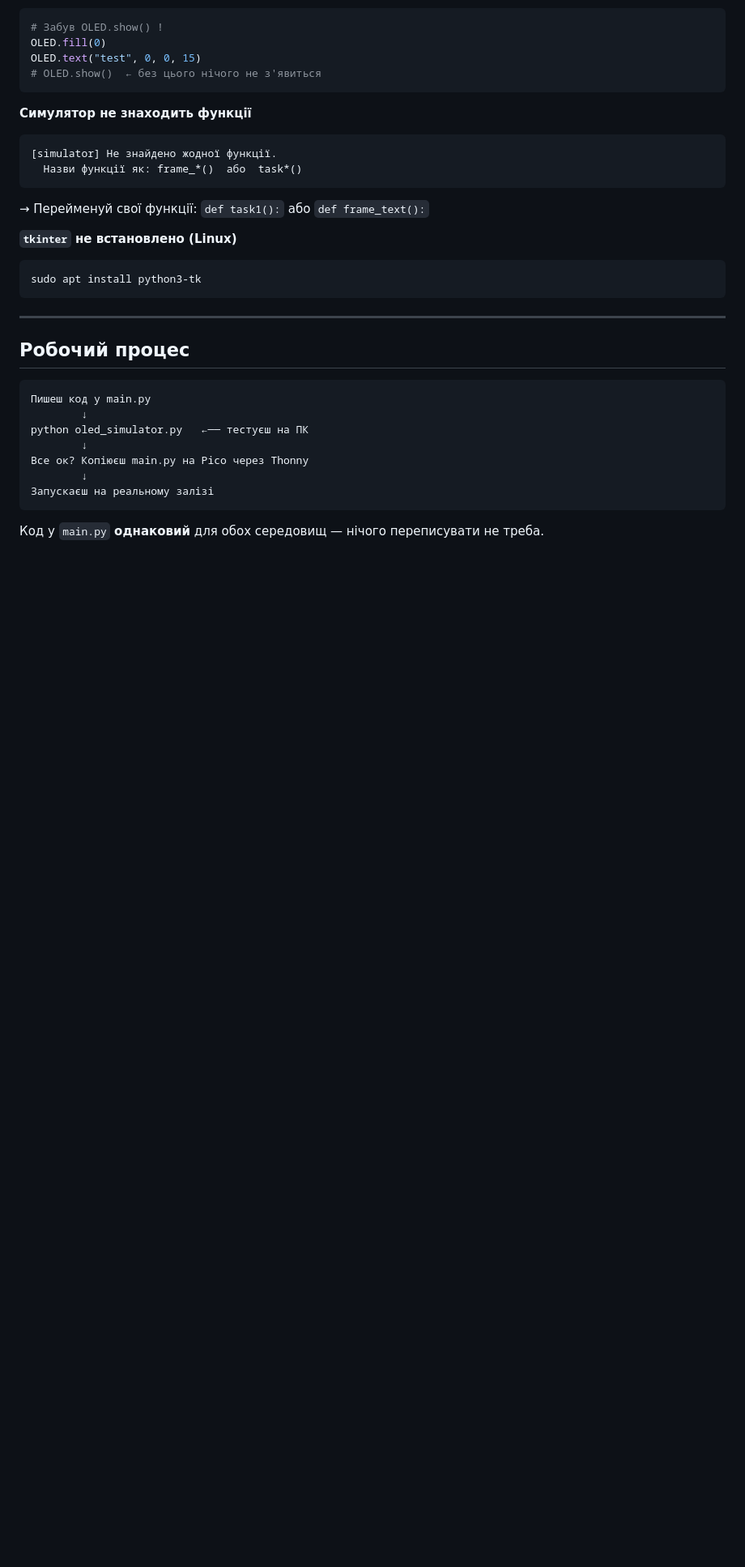
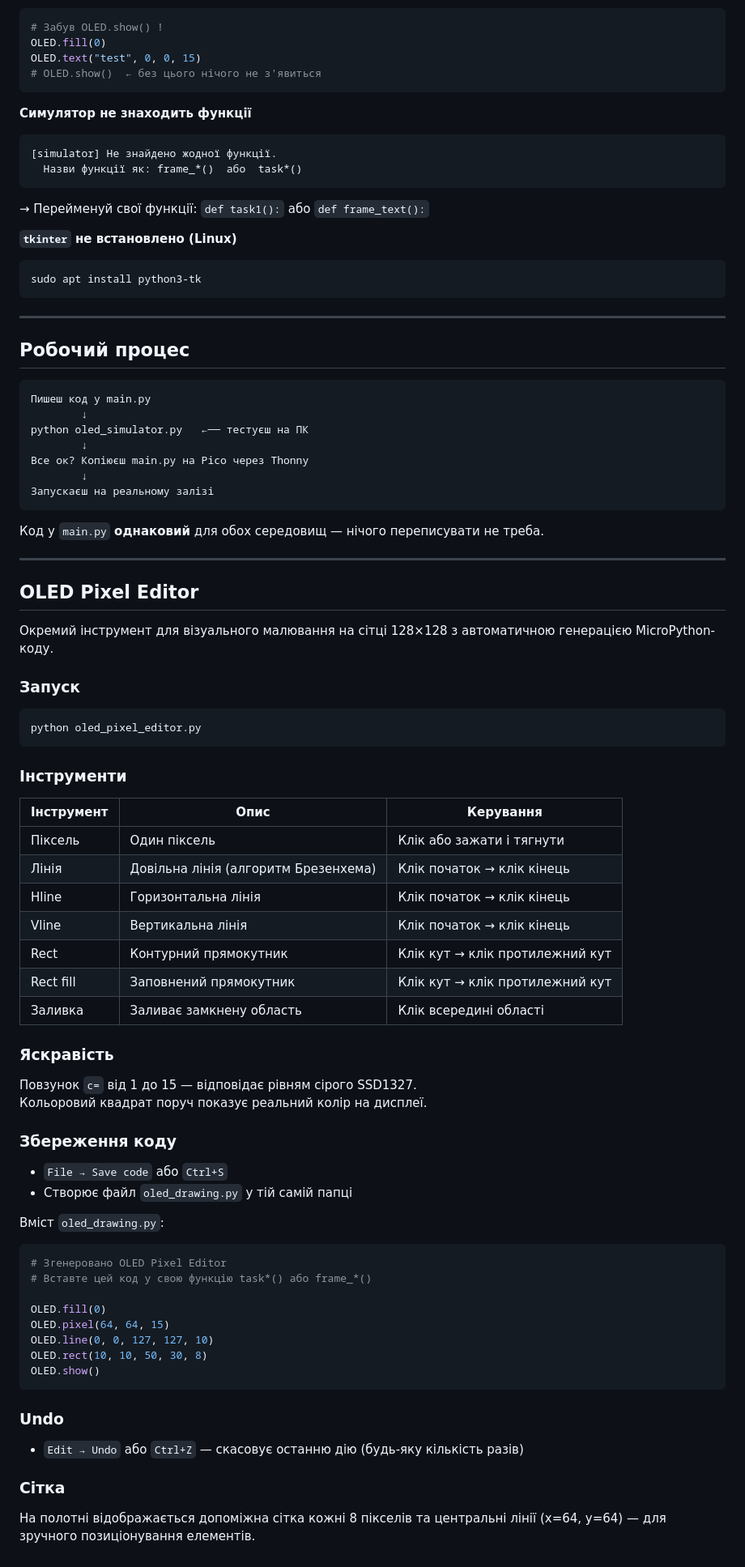
Before and after one commit to w1nzeen/Embeded-labs, a Markdown page: lab5/README.md, the part around one of its changes. Shown at 81% size. GitHub-like rendering; blank space fills up the shorter version.

Commit message:
Added drawing app

````diff
--- a/lab5/README.md
+++ b/lab5/README.md
@@ -229,3 +232,56 @@ python oled_simulator.py   ←── тестуєш на ПК
 ```
 
 Код у `main.py` **однаковий** для обох середовищ — нічого перепи­сувати не треба.
+
+---
+
+## OLED Pixel Editor
+
+Окремий інструмент для візуального малювання на сітці 128×128 з автоматичною генерацією MicroPython-коду.
+
+### Запуск
+```bash
+python oled_pixel_editor.py
+```
+
+### Інструменти
+
+| Інструмент | Опис | Керування |
+|---|---|---|
+| Піксель | Один піксель | Клік або зажати і тягнути |
+| Лінія | Довільна лінія (алгоритм Брезенхема) | Клік початок → клік кінець |
+| Hline | Горизонтальна лінія | Клік початок → клік кінець |
+| Vline | Вертикальна лінія | Клік початок → клік кінець |
+| Rect | Контурний прямокутник | Клік кут → клік протилежний кут |
+| Rect fill | Заповнений прямокутник | Клік кут → клік протилежний кут |
+| Заливка | Заливає замкнену область | Клік всередині області |
+
+### Яскравість
+
+Повзунок `c=` від 1 до 15 — відповідає рівням сірого SSD1327.
+Кольоровий квадрат поруч показує реальний колір на дисплеї.
+
+### Збереження коду
+
+- `File → Save code` або `Ctrl+S`
+- Створює файл `oled_drawing.py` у тій самій папці
+
+Вміст `oled_drawing.py`:
+```python
+# Згенеровано OLED Pixel Editor
+# Вставте цей код у свою функцію task*() або frame_*()
+
+OLED.fill(0)
+OLED.pixel(64, 64, 15)
+OLED.line(0, 0, 127, 127, 10)
+OLED.rect(10, 10, 50, 30, 8)
+OLED.show()
+```
+
+### Undo
+
+- `Edit → Undo` або `Ctrl+Z` — скасовує останню дію (будь-яку кількість разів)
+
+### Сітка
+
+На полотні відображається допоміжна сітка кожні 8 пікселів та центральні лінії (x=64, y=64) — для зручного позиціонування елементів.
````
Also changed, not shown: other parts of lab5/README.md (+4 -1 lines).
